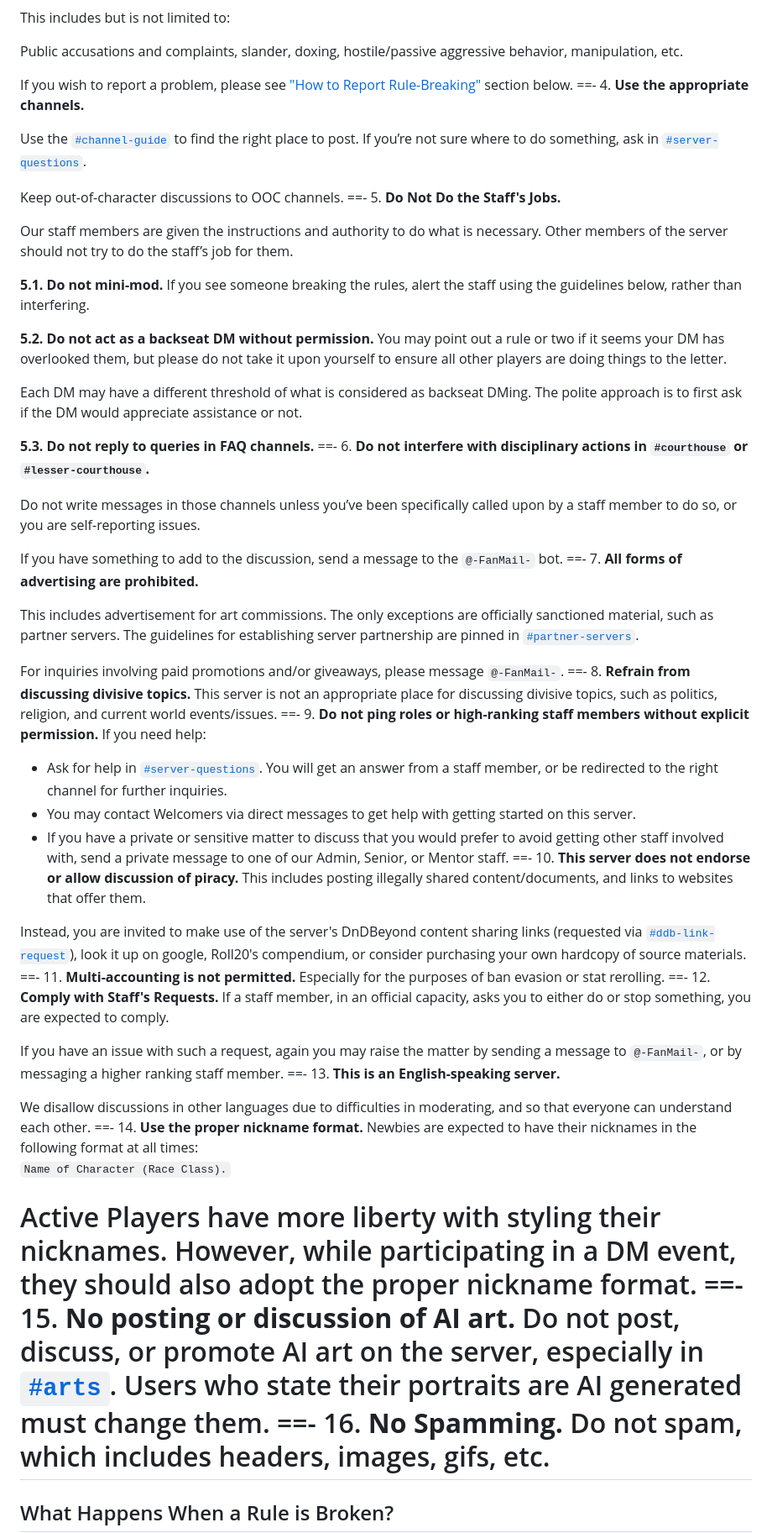
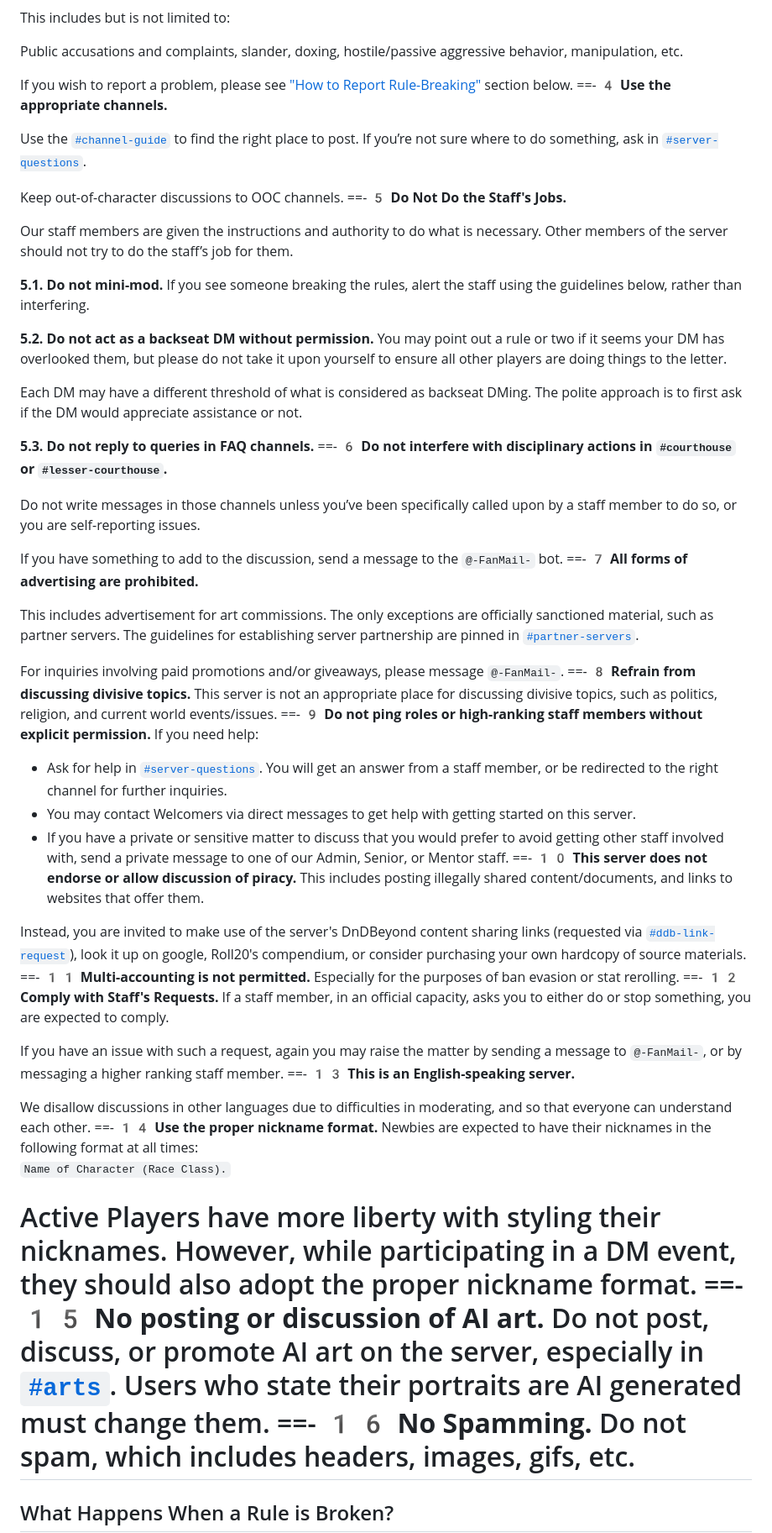
Before and after one commit to dndworld/dndworld.github.io, a Markdown page: rules.md, the part around one of its changes. Shown at 84% size. GitHub-like rendering.

```diff
--- a/rules.md
+++ b/rules.md
@@ -54,12 +54,12 @@ This includes but is not limited to:
 Public accusations and complaints, slander, doxing, hostile/passive aggressive behavior, manipulation, etc.
 
 If you wish to report a problem, please see ["How to Report Rule-Breaking"](/rules/#how-to-report-rule-breaking) section below.
-==- 4. **Use the appropriate channels.**
+==- 4️ **Use the appropriate channels.**
 
 Use the [`#channel-guide`](https://discord.com/channels/512870694883950598/537506745916850176) to find the right place to post. If you’re not sure where to do something, ask in [`#server-questions`](https://discord.com/channels/512870694883950598/546725434608451584).
 
 Keep out-of-character discussions to OOC channels.
-==- 5. **Do Not Do the Staff's Jobs.**
+==- 5️ **Do Not Do the Staff's Jobs.**
 
 Our staff members are given the instructions and authority to do what is necessary. Other members of the server should not try to do the staff’s job for them.
 
@@ -72,44 +72,44 @@ You may point out a rule or two if it seems your DM has overlooked them, but ple
 Each DM may have a different threshold of what is considered as backseat DMing. The polite approach is to first ask if the DM would appreciate assistance or not.
 
 **5.3. Do not reply to queries in FAQ channels.**
-==- 6. **Do not interfere with disciplinary actions in `#courthouse` or `#lesser-courthouse`.**
+==- 6️ **Do not interfere with disciplinary actions in `#courthouse` or `#lesser-courthouse`.**
 
 Do not write messages in those channels unless you’ve been specifically called upon by a staff member to do so, or you are self-reporting issues.
 
 If you have something to add to the discussion, send a message to the `@-FanMail-` bot.
-==- 7. **All forms of advertising are prohibited.**
+==- 7️ **All forms of advertising are prohibited.**
 
 This includes advertisement for art commissions. The only exceptions are officially sanctioned material, such as partner servers. The guidelines for establishing server partnership are pinned in [`#partner-servers`](https://discord.com/channels/512870694883950598/529249355748605952).
 
 For inquiries involving paid promotions and/or giveaways, please message `@-FanMail-`.
-==- 8. **Refrain from discussing divisive topics.**
+==- 8️ **Refrain from discussing divisive topics.**
 This server is not an appropriate place for discussing divisive topics, such as politics, religion, and current world events/issues.
-==- 9. **Do not ping roles or high-ranking staff members without explicit permission.**
+==- 9️ **Do not ping roles or high-ranking staff members without explicit permission.**
 If you need help:
 - Ask for help in [`#server-questions`](https://discord.com/channels/512870694883950598/546725434608451584). You will get an answer from a staff member, or be redirected to the right channel for further inquiries.
 - You may contact Welcomers via direct messages to get help with getting started on this server.
 - If you have a private or sensitive matter to discuss that you would prefer to avoid getting other staff involved with, send a private message to one of our Admin, Senior, or Mentor staff.
-==- 10. **This server does not endorse or allow discussion of piracy.**
+==- 1️️0️ **This server does not endorse or allow discussion of piracy.**
 This includes posting illegally shared content/documents, and links to websites that offer them.
 
 Instead, you are invited to make use of the server's DnDBeyond content sharing links (requested via [`#ddb-link-request`](https://discord.com/channels/512870694883950598/756319993616138310)), look it up on google, Roll20's compendium, or consider purchasing your own hardcopy of source materials.
-==- 11. **Multi-accounting is not permitted.**
+==- 1️️1️ **Multi-accounting is not permitted.**
 Especially for the purposes of ban evasion or stat rerolling.
-==- 12. **Comply with Staff's Requests.**
+==- 1️️2️ **Comply with Staff's Requests.**
 If a staff member, in an official capacity, asks you to either do or stop something, you are expected to comply.
 
 If you have an issue with such a request, again you may raise the matter by sending a message to `@-FanMail-`, or by messaging a higher ranking staff member.
-==- 13. **This is an English-speaking server.**
+==- 1️️3️ **This is an English-speaking server.**
 
 We disallow discussions in other languages due to difficulties in moderating, and so that everyone can understand each other.
-==- 14. **Use the proper nickname format.**
+==- 1️️4️ **Use the proper nickname format.**
 Newbies are expected to have their nicknames in the following format at all times:<br>
  `Name of Character (Race Class).`
 
 Active Players have more liberty with styling their nicknames. However, while participating in a DM event, they should also adopt the proper nickname format.
-==- 15. **No posting or discussion of AI art.**
+==- 1️️5️ **No posting or discussion of AI art.**
 Do not post, discuss, or promote AI art on the server, especially in [`#arts`](https://discord.com/channels/512870694883950598/522427573746008064). Users who state their portraits are AI generated must change them.
-==- 16. **No Spamming.**
+==- 1️️6️ **No Spamming.**
 Do not spam, which includes headers, images, gifs, etc.
 ===
 
```
Also changed, not shown: other parts of rules.md (+3 -3 lines), rp-rules.md (+16 -16 lines).
